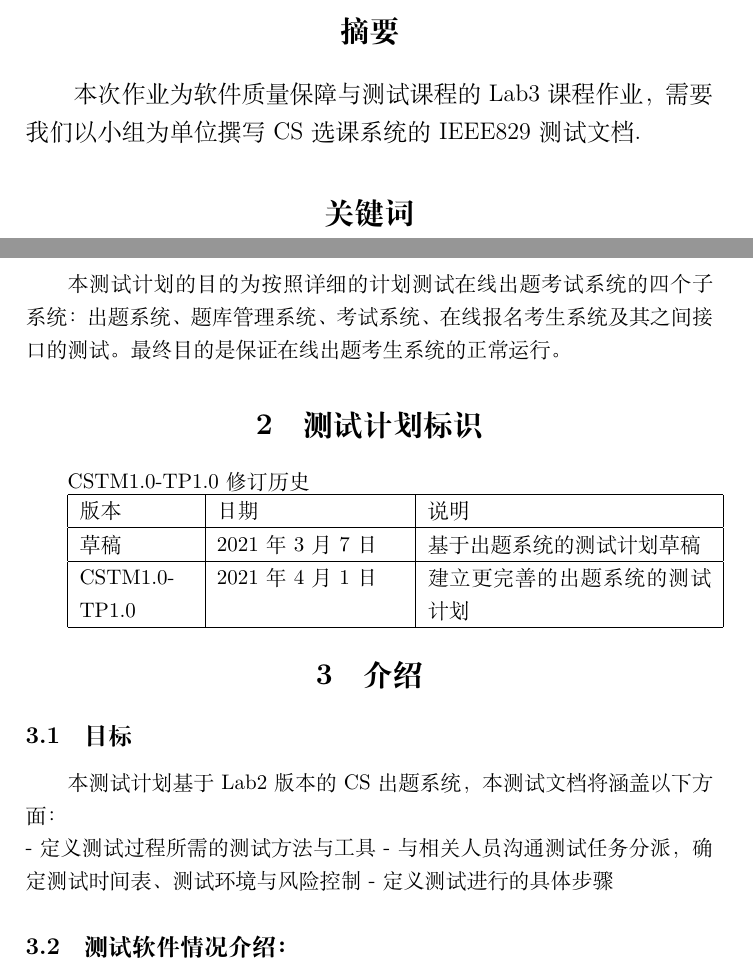
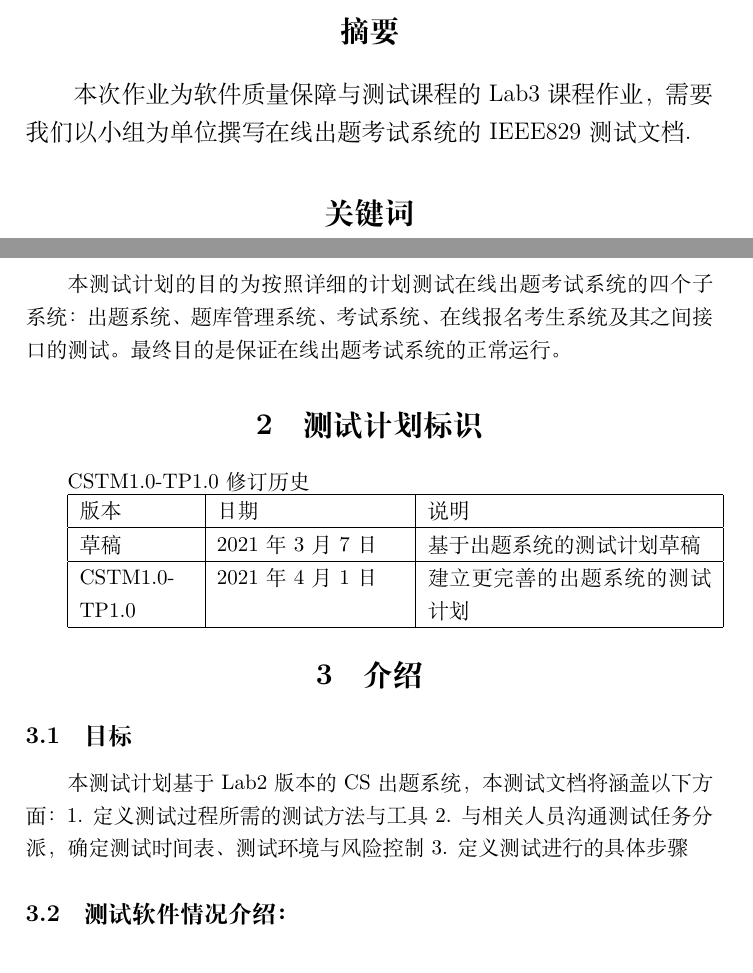
Before and after one commit to DarkSpooky/SoftwareQA-Testing, an R Markdown document (lab3/lab3.Rmd): two parts of pages 2 and 7 of 54, joined at a grey line, cut so that both start at the same text. The pictures show the output file lab3/lab3.pdf that the author committed with the source.

Commit message:
格式修改

```diff
--- a/lab3/lab3.Rmd
+++ b/lab3/lab3.Rmd
@@ -140,7 +140,7 @@ tinytex::install_tinytex()
 \newpage
 
 # 目的
-本测试计划的⽬的为按照详细的计划测试在线出题考试系统的四个子系统：出题系统、题库管理系统、考试系统、在线报名考生系统及其之间接⼝的测试。最终⽬的是保证在线出题考生系统的正常运⾏。
+本测试计划的⽬的为按照详细的计划测试在线出题考试系统的四个子系统：出题系统、题库管理系统、考试系统、在线报名考生系统及其之间接⼝的测试。最终⽬的是保证在线出题考试系统的正常运⾏。
 
 # 测试计划标识
 CSTM1.0-TP1.0
@@ -157,10 +157,10 @@ CSTM1.0-TP1.0 & 2021 年4 月1 日 & 建立更完善的出题系统的测试计
 
 # 介绍
 ## 目标
-本测试计划基于Lab2版本的CS出题系统，本测试文档将涵盖以下方面：\newline
-- 定义测试过程所需的测试方法与工具
-- 与相关人员沟通测试任务分派，确定测试时间表、测试环境与风险控制
-- 定义测试进行的具体步骤
+本测试计划基于Lab2版本的CS出题系统，本测试文档将涵盖以下方面：
+1. 定义测试过程所需的测试方法与工具
+2. 与相关人员沟通测试任务分派，确定测试时间表、测试环境与风险控制
+3. 定义测试进行的具体步骤
 
 ## 测试软件情况介绍：
 - 出题系统：出题系统是在线出题考试系统的的⼀个⼦系统。利⽤出题系统，出题专家们可以⽅便的进⾏⽹上考题编写和评审，并⽆缝的与在线出题考试系统进⾏衔接，提⾼考题编写的质量和效率，也便于考题的统⼀管理和评估。
```
Also changed, not shown: lab3/lab3.md, lab3/lab3.pdf, lab3/lab3.tex, lab3/lab3.Rmd (2 more changed lines).
